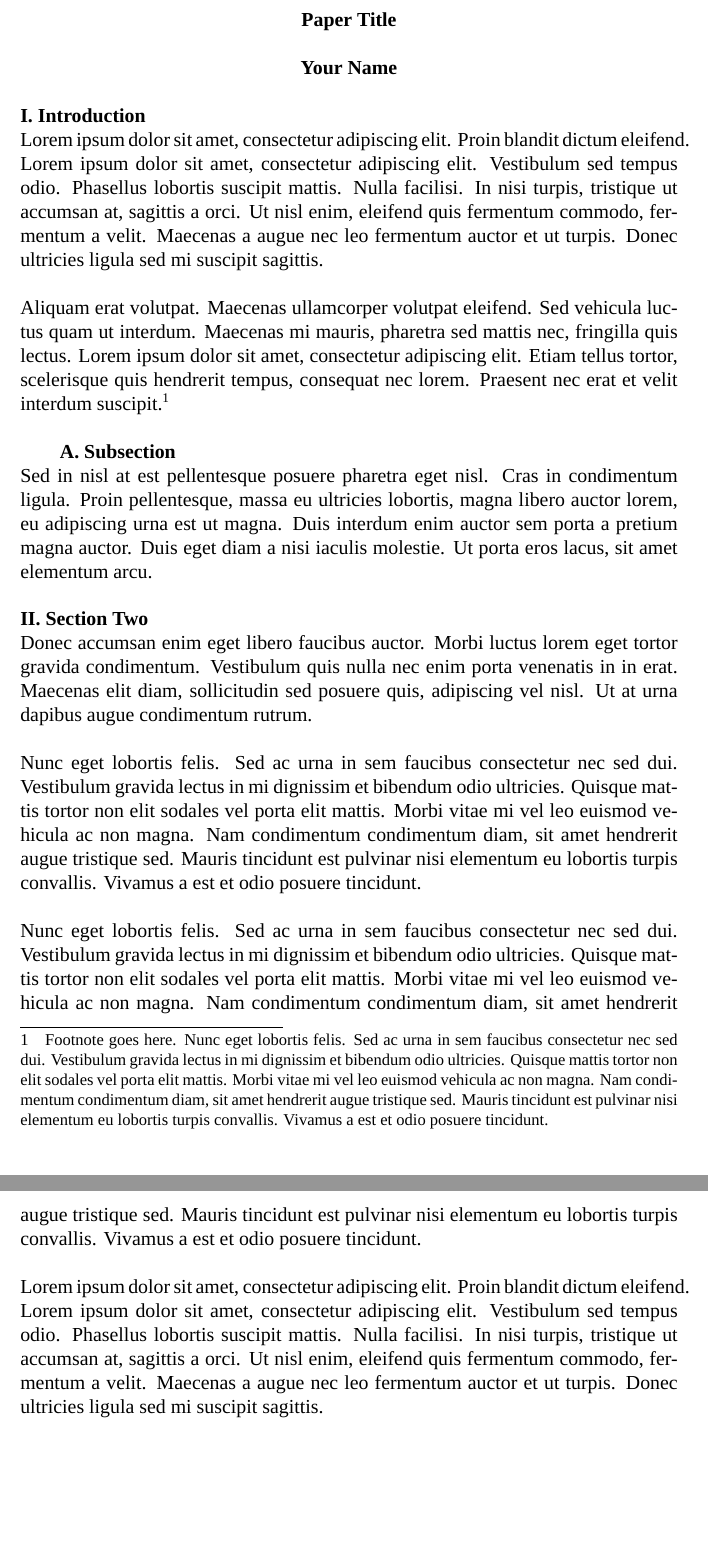
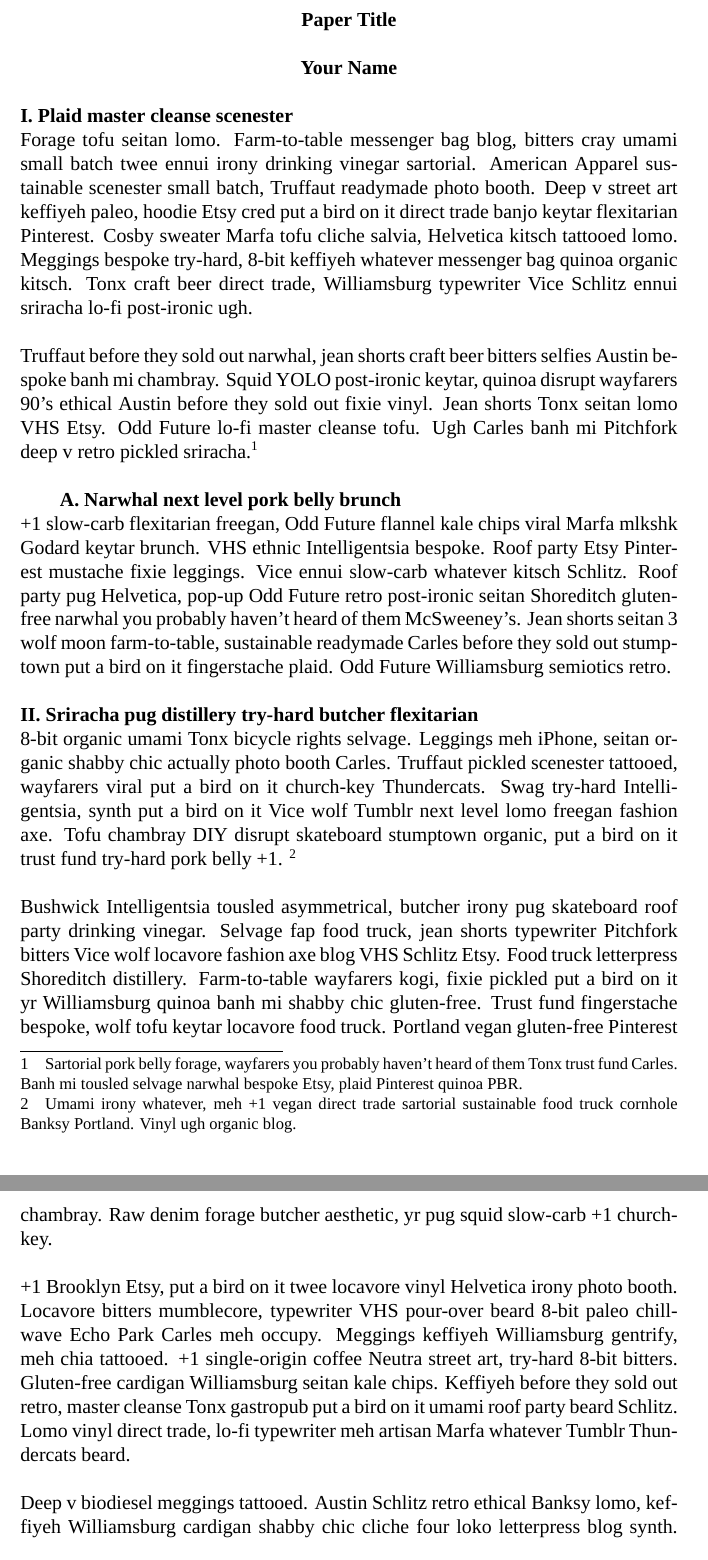
Before and after one commit to morninj/carver-cyberlaw, a LaTeX document (sample.tex): two parts of pages 1 and 2 of 2, joined at a grey line, cut so that both start at the same text. Compiled offline with XeLaTeX; a missing font is replaced by an installed copy or a similar font.

Commit message:
Hipster ipsum-ize

```diff
--- a/sample.tex
+++ b/sample.tex
@@ -8,60 +8,65 @@
 \maketitle
 \thispagestyle{fancy} % Make sure page one's footer shows Page X of Y
 
-\section{Introduction}
+\section{Plaid master cleanse scenester}
 
-Lorem ipsum dolor sit amet, consectetur adipiscing elit. Proin blandit dictum
-eleifend. Lorem ipsum dolor sit amet, consectetur adipiscing elit. Vestibulum
-sed tempus odio. Phasellus lobortis suscipit mattis. Nulla facilisi. In nisi
-turpis, tristique ut accumsan at, sagittis a orci. Ut nisl enim, eleifend quis
-fermentum commodo, fermentum a velit. Maecenas a augue nec leo fermentum
-auctor et ut turpis. Donec ultricies ligula sed mi suscipit sagittis.
+Forage tofu seitan lomo. Farm-to-table messenger bag blog, bitters cray umami
+small batch twee ennui irony drinking vinegar sartorial. American Apparel
+sustainable scenester small batch, Truffaut readymade photo booth. Deep v
+street art keffiyeh paleo, hoodie Etsy cred put a bird on it direct trade
+banjo keytar flexitarian Pinterest. Cosby sweater Marfa tofu cliche salvia,
+Helvetica kitsch tattooed lomo. Meggings bespoke try-hard, 8-bit keffiyeh
+whatever messenger bag quinoa organic kitsch. Tonx craft beer direct trade,
+Williamsburg typewriter Vice Schlitz ennui sriracha lo-fi post-ironic ugh.
 
-Aliquam erat volutpat. Maecenas ullamcorper volutpat eleifend. Sed vehicula
-luctus quam ut interdum. Maecenas mi mauris, pharetra sed mattis nec,
-fringilla quis lectus. Lorem ipsum dolor sit amet, consectetur adipiscing
-elit. Etiam tellus tortor, scelerisque quis hendrerit tempus, consequat nec
-lorem. Praesent nec erat et velit interdum suscipit.\footnote{Footnote goes
-here. Nunc eget lobortis felis. Sed ac urna in sem faucibus consectetur nec
-sed dui. Vestibulum gravida lectus in mi dignissim et bibendum odio ultricies.
-Quisque mattis tortor non elit sodales vel porta elit mattis. Morbi vitae mi
-vel leo euismod vehicula ac non magna. Nam condimentum condimentum diam, sit
-amet hendrerit augue tristique sed. Mauris tincidunt est pulvinar nisi
-elementum eu lobortis turpis convallis. Vivamus a est et odio posuere
-tincidunt.}
+Truffaut before they sold out narwhal, jean shorts craft beer bitters selfies
+Austin bespoke banh mi chambray. Squid YOLO post-ironic keytar, quinoa disrupt
+wayfarers 90's ethical Austin before they sold out fixie vinyl. Jean shorts
+Tonx seitan lomo VHS Etsy. Odd Future lo-fi master cleanse tofu. Ugh Carles
+banh mi Pitchfork deep v retro pickled sriracha.\footnote{Sartorial pork belly
+forage, wayfarers you probably haven't heard of them Tonx trust fund Carles.
+Banh mi tousled selvage narwhal bespoke Etsy, plaid Pinterest quinoa PBR.}
 
-\subsection{Subsection}
+\subsection{Narwhal next level pork belly brunch}
 
-Sed in nisl at est pellentesque posuere pharetra eget nisl. Cras in
-condimentum ligula. Proin pellentesque, massa eu ultricies lobortis, magna
-libero auctor lorem, eu adipiscing urna est ut magna. Duis interdum enim
-auctor sem porta a pretium magna auctor. Duis eget diam a nisi iaculis
-molestie. Ut porta eros lacus, sit amet elementum arcu.
++1 slow-carb flexitarian freegan, Odd Future flannel kale chips viral Marfa
+mlkshk Godard keytar brunch. VHS ethnic Intelligentsia bespoke. Roof party
+Etsy Pinterest mustache fixie leggings. Vice ennui slow-carb whatever kitsch
+Schlitz. Roof party pug Helvetica, pop-up Odd Future retro post-ironic seitan
+Shoreditch gluten-free narwhal you probably haven't heard of them McSweeney's.
+Jean shorts seitan 3 wolf moon farm-to-table, sustainable readymade Carles
+before they sold out stumptown put a bird on it fingerstache plaid. Odd Future
+Williamsburg semiotics retro.
 
-\section{Section Two}
+\section{Sriracha pug distillery try-hard butcher flexitarian}
 
-Donec accumsan enim eget libero faucibus auctor. Morbi luctus lorem eget
-tortor gravida condimentum. Vestibulum quis nulla nec enim porta venenatis in
-in erat. Maecenas elit diam, sollicitudin sed posuere quis, adipiscing vel
-nisl. Ut at urna dapibus augue condimentum rutrum.
+8-bit organic umami Tonx bicycle rights selvage. Leggings meh iPhone, seitan
+organic shabby chic actually photo booth Carles. Truffaut pickled scenester
+tattooed, wayfarers viral put a bird on it church-key Thundercats. Swag
+try-hard Intelligentsia, synth put a bird on it Vice wolf Tumblr next level
+lomo freegan fashion axe. Tofu chambray DIY disrupt skateboard stumptown
+organic, put a bird on it trust fund try-hard pork belly +1. \footnote{Umami
+irony whatever, meh +1 vegan direct trade sartorial sustainable food truck
+cornhole Banksy Portland. Vinyl ugh organic blog.}
 
-Nunc eget lobortis felis. Sed ac urna in sem faucibus consectetur nec sed dui.
-Vestibulum gravida lectus in mi dignissim et bibendum odio ultricies. Quisque
-mattis tortor non elit sodales vel porta elit mattis. Morbi vitae mi vel leo
-euismod vehicula ac non magna. Nam condimentum condimentum diam, sit amet
-hendrerit augue tristique sed. Mauris tincidunt est pulvinar nisi elementum eu
-lobortis turpis convallis. Vivamus a est et odio posuere tincidunt.
+Bushwick Intelligentsia tousled asymmetrical, butcher irony pug skateboard
+roof party drinking vinegar. Selvage fap food truck, jean shorts typewriter
+Pitchfork bitters Vice wolf locavore fashion axe blog VHS Schlitz Etsy. Food
+truck letterpress Shoreditch distillery. Farm-to-table wayfarers kogi, fixie
+pickled put a bird on it yr Williamsburg quinoa banh mi shabby chic
+gluten-free. Trust fund fingerstache bespoke, wolf tofu keytar locavore food
+truck. Portland vegan gluten-free Pinterest chambray. Raw denim forage butcher
+aesthetic, yr pug squid slow-carb +1 church-key.
 
-Nunc eget lobortis felis. Sed ac urna in sem faucibus consectetur nec sed dui.
-Vestibulum gravida lectus in mi dignissim et bibendum odio ultricies. Quisque
-mattis tortor non elit sodales vel porta elit mattis. Morbi vitae mi vel leo
-euismod vehicula ac non magna. Nam condimentum condimentum diam, sit amet
-hendrerit augue tristique sed. Mauris tincidunt est pulvinar nisi elementum eu
-lobortis turpis convallis. Vivamus a est et odio posuere tincidunt.
++1 Brooklyn Etsy, put a bird on it twee locavore vinyl Helvetica irony photo
+booth. Locavore bitters mumblecore, typewriter VHS pour-over beard 8-bit paleo
+chillwave Echo Park Carles meh occupy. Meggings keffiyeh Williamsburg
+gentrify, meh chia tattooed. +1 single-origin coffee Neutra street art,
+try-hard 8-bit bitters. Gluten-free cardigan Williamsburg seitan kale chips.
+Keffiyeh before they sold out retro, master cleanse Tonx gastropub put a bird
+on it umami roof party beard Schlitz. Lomo vinyl direct trade, lo-fi
+typewriter meh artisan Marfa whatever Tumblr Thundercats beard.
 
-Lorem ipsum dolor sit amet, consectetur adipiscing elit. Proin blandit dictum
-eleifend. Lorem ipsum dolor sit amet, consectetur adipiscing elit. Vestibulum
-sed tempus odio. Phasellus lobortis suscipit mattis. Nulla facilisi. In nisi
-turpis, tristique ut accumsan at, sagittis a orci. Ut nisl enim, eleifend quis
-fermentum commodo, fermentum a velit. Maecenas a augue nec leo fermentum
-auctor et ut turpis. Donec ultricies ligula sed mi suscipit sagittis.
+Deep v biodiesel meggings tattooed. Austin Schlitz retro ethical Banksy lomo,
+keffiyeh Williamsburg cardigan shabby chic cliche four loko letterpress blog
+synth. Ethical Pinterest next level occupy, mustache seitan cred. Austin
```
Also changed, not shown: sample.tex (6 more changed lines).
